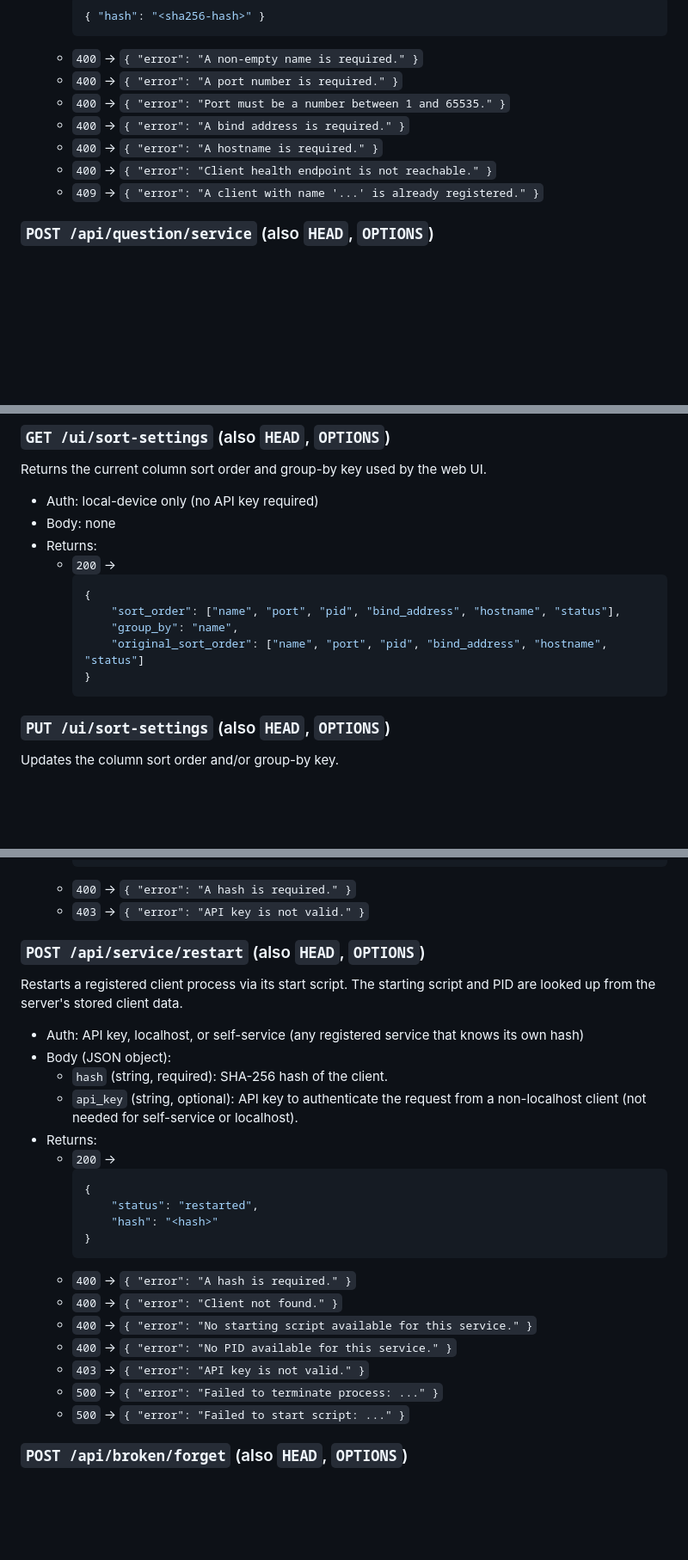
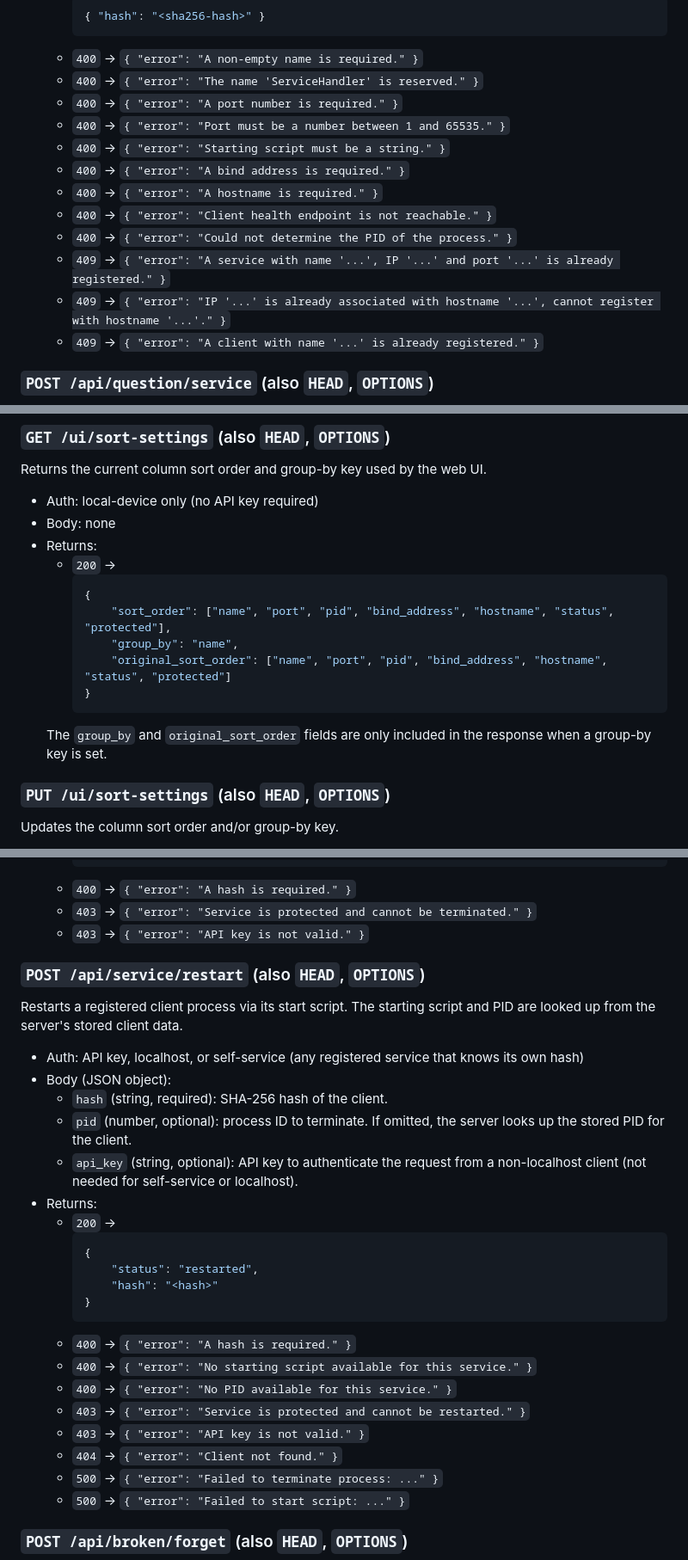
Before and after one commit to LorenBll/Akupara, a Markdown page: README.md, 3 parts joined by grey strips. Shown at 86% size. Drawn GitHub-style; blank space fills up the shorter version.

````diff
--- a/README.md
+++ b/README.md
@@ -141,11 +141,16 @@ Registers a new client service and returns a SHA-256 hash. Before registering, S
 		{ "hash": "<sha256-hash>" }
 		```
 	- `400` -> `{ "error": "A non-empty name is required." }`
+	- `400` -> `{ "error": "The name 'ServiceHandler' is reserved." }`
 	- `400` -> `{ "error": "A port number is required." }`
 	- `400` -> `{ "error": "Port must be a number between 1 and 65535." }`
+	- `400` -> `{ "error": "Starting script must be a string." }`
 	- `400` -> `{ "error": "A bind address is required." }`
 	- `400` -> `{ "error": "A hostname is required." }`
 	- `400` -> `{ "error": "Client health endpoint is not reachable." }`
+	- `400` -> `{ "error": "Could not determine the PID of the process." }`
+	- `409` -> `{ "error": "A service with name '...', IP '...' and port '...' is already registered." }`
+	- `409` -> `{ "error": "IP '...' is already associated with hostname '...', cannot register with hostname '...'." }`
 	- `409` -> `{ "error": "A client with name '...' is already registered." }`
 
 ### `POST /api/question/service` (also `HEAD`, `OPTIONS`)
@@ -442,11 +453,12 @@ Returns the current column sort order and group-by key used by the web UI.
 	- `200` ->
 		```json
 		{
-			"sort_order": ["name", "port", "pid", "bind_address", "hostname", "status"],
+			"sort_order": ["name", "port", "pid", "bind_address", "hostname", "status", "protected"],
 			"group_by": "name",
-			"original_sort_order": ["name", "port", "pid", "bind_address", "hostname", "status"]
+			"original_sort_order": ["name", "port", "pid", "bind_address", "hostname", "status", "protected"]
 		}
 		```
+	The `group_by` and `original_sort_order` fields are only included in the response when a group-by key is set.
 
 ### `PUT /ui/sort-settings` (also `HEAD`, `OPTIONS`)
 Updates the column sort order and/or group-by key.
@@ -483,6 +495,7 @@ Terminates a registered client process and unregisters it.
 		}
 		```
 	- `400` -> `{ "error": "A hash is required." }`
+	- `403` -> `{ "error": "Service is protected and cannot be terminated." }`
 	- `403` -> `{ "error": "API key is not valid." }`
 
 ### `POST /api/service/restart` (also `HEAD`, `OPTIONS`)
@@ -490,6 +503,7 @@ Restarts a registered client process via its start script. The starting script a
 - Auth: API key, localhost, or self-service (any registered service that knows its own hash)
 - Body (JSON object):
 	- `hash` (string, required): SHA-256 hash of the client.
+	- `pid` (number, optional): process ID to terminate. If omitted, the server looks up the stored PID for the client.
 	- `api_key` (string, optional): API key to authenticate the request from a non-localhost client (not needed for self-service or localhost).
 - Returns:
 	- `200` ->
@@ -500,10 +514,11 @@ Restarts a registered client process via its start script. The starting script a
 		}
 		```
 	- `400` -> `{ "error": "A hash is required." }`
-	- `400` -> `{ "error": "Client not found." }`
 	- `400` -> `{ "error": "No starting script available for this service." }`
 	- `400` -> `{ "error": "No PID available for this service." }`
+	- `403` -> `{ "error": "Service is protected and cannot be restarted." }`
 	- `403` -> `{ "error": "API key is not valid." }`
+	- `404` -> `{ "error": "Client not found." }`
 	- `500` -> `{ "error": "Failed to terminate process: ..." }`
 	- `500` -> `{ "error": "Failed to start script: ..." }`
 
````
Also changed, not shown: other parts of README.md (+33 -14 lines).
